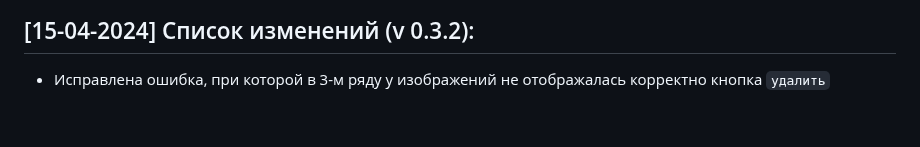
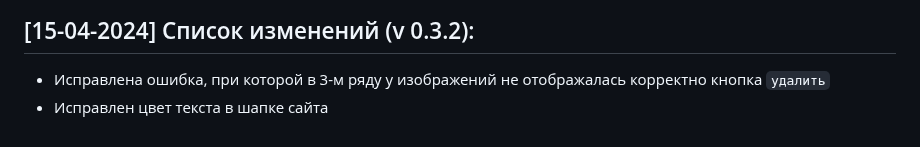
Before and after one commit to Kramedart86/PhotoGallery, a Markdown page: README.md, the part around the change. GitHub-like rendering.

Commit message:
update last changelog

```diff
--- a/README.md
+++ b/README.md
@@ -122,3 +122,4 @@ _Не смотря на то, что удалось добавлять два о
 
 ## [15-04-2024] Список изменений (v 0.3.2):
 * Исправлена ошибка, при которой в 3-м ряду у изображений не отображалась корректно кнопка `удалить`
+* Исправлен цвет текста в шапке сайта
```
